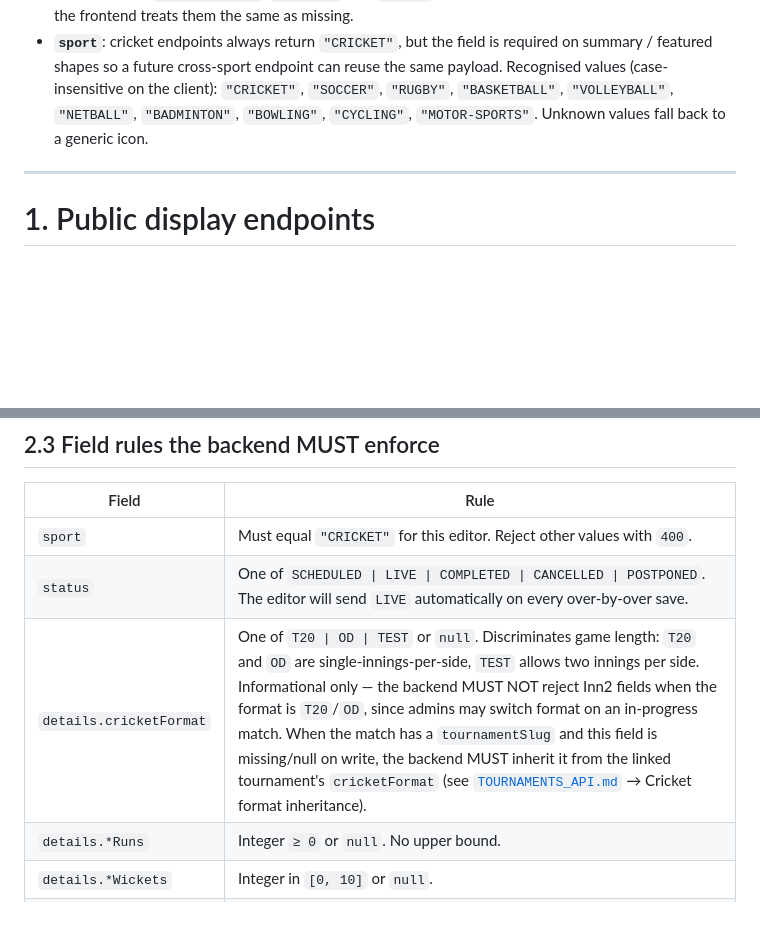
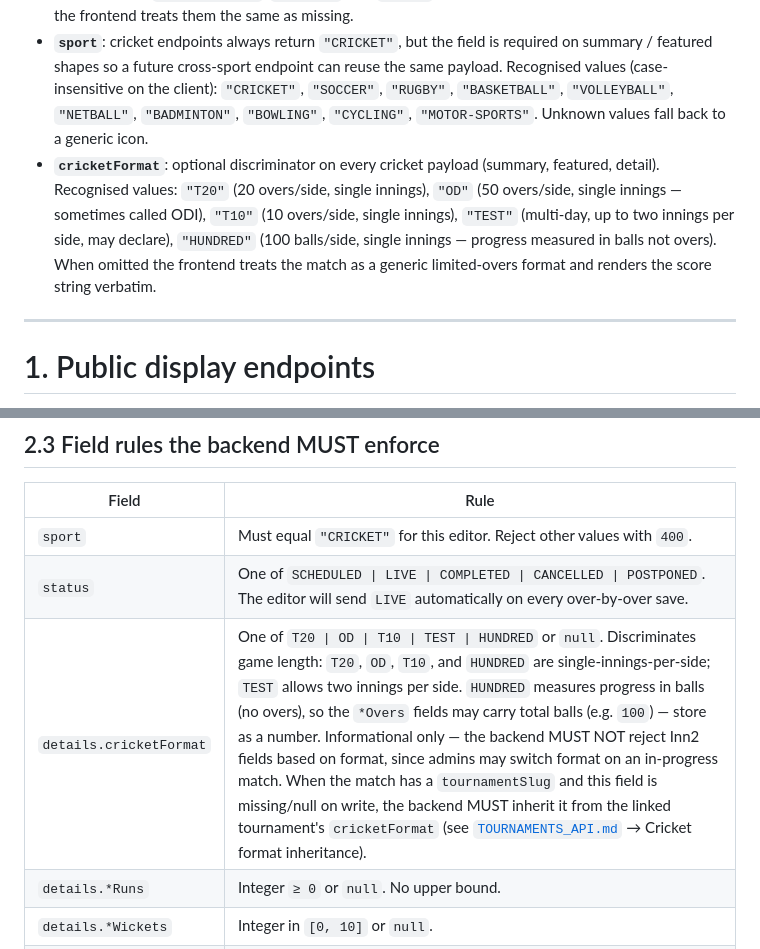
Before and after one commit to kasun-gamage-www/scoreboard-api-spec, a Markdown page: SPORTS/CRICKET_API.md, 2 parts joined by grey strips. Rendered like a GitHub page; blank space fills up the shorter version.

```diff
--- a/SPORTS/CRICKET_API.md
+++ b/SPORTS/CRICKET_API.md
@@ -42,6 +42,7 @@ The frontend caches `past-featured` and per-slug match detail with `shareReplay(
 - **Unknowns**: prefer omitting the field or returning `null` over the `-256` sentinel that appears in legacy mocks.
 - **Empty strings**: `videoEmbedUrl`, `imageUrl`, and `result` may be empty strings when not yet known; the frontend treats them the same as missing.
 - **`sport`**: cricket endpoints always return `"CRICKET"`, but the field is required on summary / featured shapes so a future cross-sport endpoint can reuse the same payload. Recognised values (case-insensitive on the client): `"CRICKET"`, `"SOCCER"`, `"RUGBY"`, `"BASKETBALL"`, `"VOLLEYBALL"`, `"NETBALL"`, `"BADMINTON"`, `"BOWLING"`, `"CYCLING"`, `"MOTOR-SPORTS"`. Unknown values fall back to a generic icon.
+- **`cricketFormat`**: optional discriminator on every cricket payload (summary, featured, detail). Recognised values: `"T20"` (20 overs/side, single innings), `"OD"` (50 overs/side, single innings — sometimes called ODI), `"T10"` (10 overs/side, single innings), `"TEST"` (multi-day, up to two innings per side, may declare), `"HUNDRED"` (100 balls/side, single innings — progress measured in balls not overs). When omitted the frontend treats the match as a generic limited-overs format and renders the score string verbatim.
 
 ---
 
@@ -558,7 +578,7 @@ The response is the same shape, plus server-managed fields the editor reads back
 |---|---|
 | `sport` | Must equal `"CRICKET"` for this editor. Reject other values with `400`. |
 | `status` | One of `SCHEDULED \| LIVE \| COMPLETED \| CANCELLED \| POSTPONED`. The editor will send `LIVE` automatically on every over-by-over save. |
-| `details.cricketFormat` | One of `T20 \| OD \| TEST` or `null`. Discriminates game length: `T20` and `OD` are single-innings-per-side, `TEST` allows two innings per side. Informational only — the backend MUST NOT reject Inn2 fields when the format is `T20`/`OD`, since admins may switch format on an in-progress match. When the match has a `tournamentSlug` and this field is missing/null on write, the backend MUST inherit it from the linked tournament's `cricketFormat` (see [`TOURNAMENTS_API.md`](../TOURNAMENTS_API.md) → Cricket format inheritance). |
+| `details.cricketFormat` | One of `T20 \| OD \| T10 \| TEST \| HUNDRED` or `null`. Discriminates game length: `T20`, `OD`, `T10`, and `HUNDRED` are single-innings-per-side; `TEST` allows two innings per side. `HUNDRED` measures progress in balls (no overs), so the `*Overs` fields may carry total balls (e.g. `100`) — store as a number. Informational only — the backend MUST NOT reject Inn2 fields based on format, since admins may switch format on an in-progress match. When the match has a `tournamentSlug` and this field is missing/null on write, the backend MUST inherit it from the linked tournament's `cricketFormat` (see [`TOURNAMENTS_API.md`](../TOURNAMENTS_API.md) → Cricket format inheritance). |
 | `details.*Runs` | Integer `≥ 0` or `null`. No upper bound. |
 | `details.*Wickets` | Integer in `[0, 10]` or `null`. |
 | `details.*Overs` | Decimal `X.Y` where `X ≥ 0` and `Y ∈ {0,1,2,3,4,5}`. Examples: `0`, `4`, `4.3`, `19.5`. **`4.6` is invalid** — six legal balls roll the over to `5.0`. Store as a number (the client sends `parseFloat("X.Y")`). |
```
Also changed, not shown: other parts of SPORTS/CRICKET_API.md (+41 -22 lines), MATCHES_API.md (+3 -2 lines), TOURNAMENTS_API.md (+3 -3 lines).
